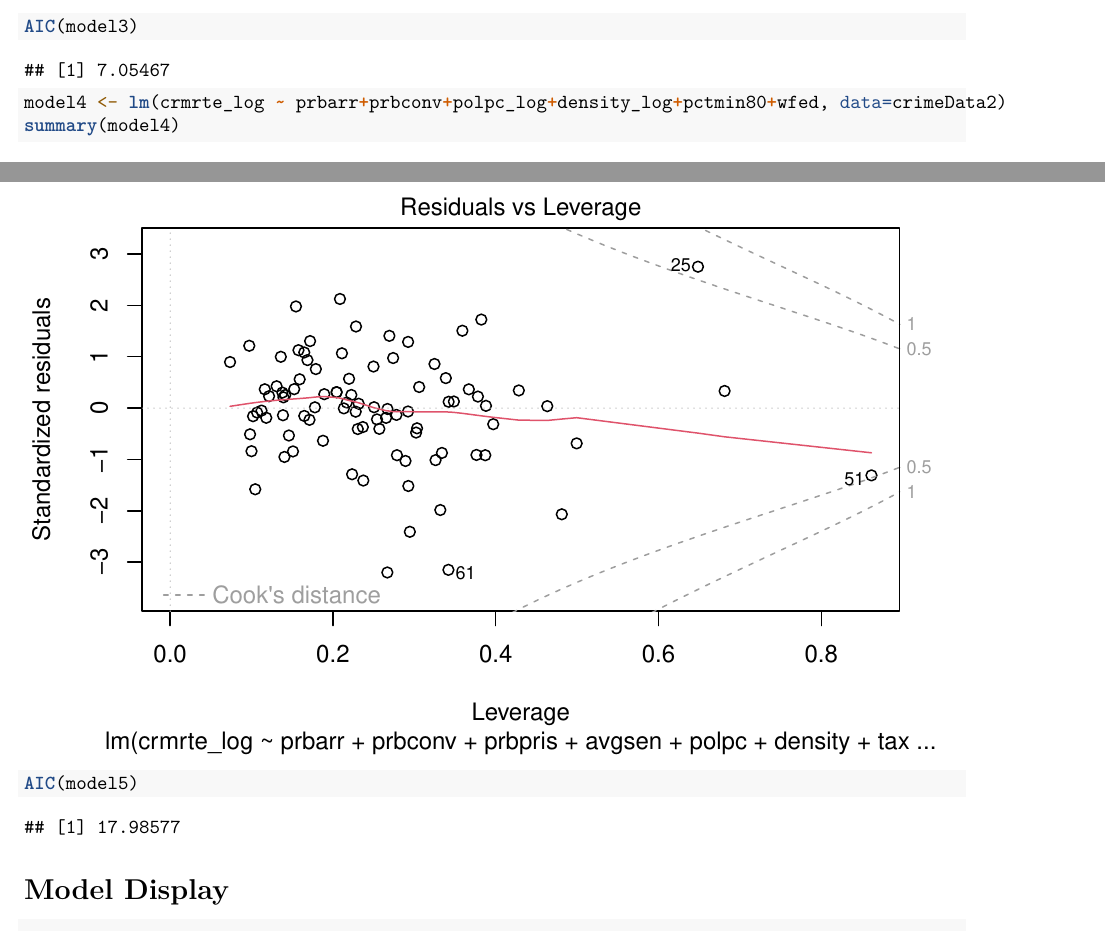
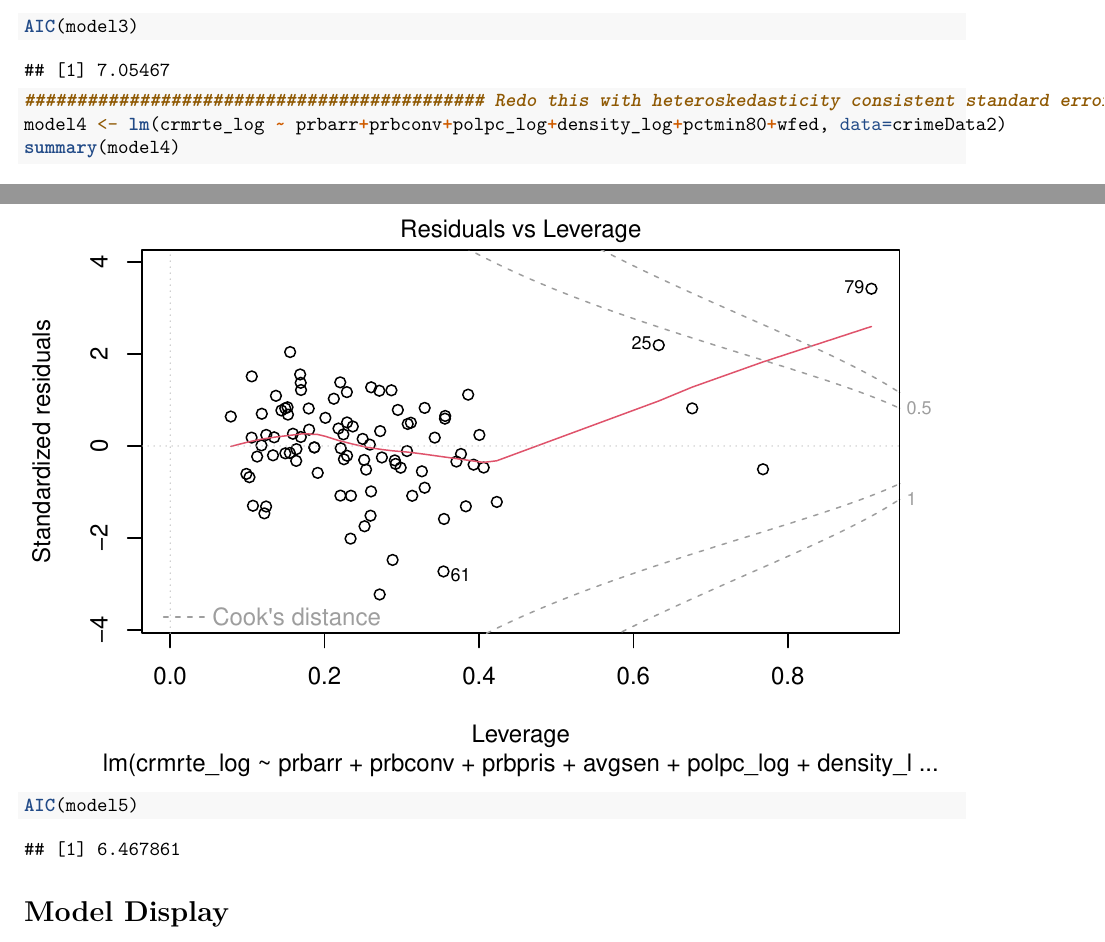
Before and after one commit to AngelaWuGitHub/MIDS-W203-Lab3, an R Markdown document (Sharma_Wu_Lab3.Rmd): two parts of pages 32 and 41 of 41, joined at a grey line, cut so that both start at the same text. Rendered offline with R 4.5, knitr and Pandoc, then LaTeX, with nearby package versions; some code elsewhere in the file could not run offline.

Commit message:
EDA Draft 5

````diff
--- a/Sharma_Wu_Lab3.Rmd
+++ b/Sharma_Wu_Lab3.Rmd
@@ -348,6 +348,7 @@ AIC(model3)
 
 
 ```{r}
+############################################ Redo this with heteroskedasticity consistent standard errors
 model4 <- lm(crmrte_log ~ prbarr+prbconv+polpc_log+density_log+pctmin80+wfed, data=crimeData2)
 summary(model4)
 plot(model4)
@@ -375,7 +376,7 @@ Shall we still include polpc?
 
 # Model Building 3
 ```{r}
-model5 <- lm(crmrte_log ~ prbarr+prbconv+prbpris+avgsen+polpc+density+taxpc+west+central+urban+pctmin80_2+wcon+wtuc+wtrd+wfir+wser+wmfg+wfed+wsta+wloc+mix+pctymle, data=crimeData2)
+model5 <- lm(crmrte_log ~ prbarr+prbconv+prbpris+avgsen+polpc_log+density_log+taxpc+west+central+urban+pctmin80_2+wcon+wtuc+wtrd+wfir+wser+wmfg+wfed+wsta+wloc+mix+pctymle, data=crimeData2)
 summary(model5)
 plot(model5)
 AIC(model5)
````
